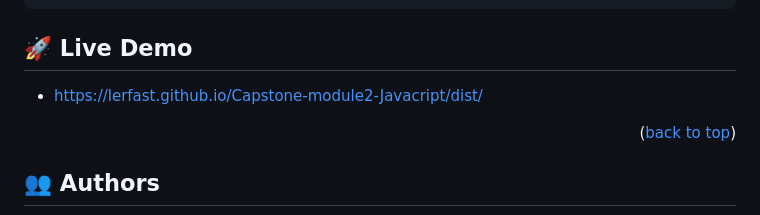
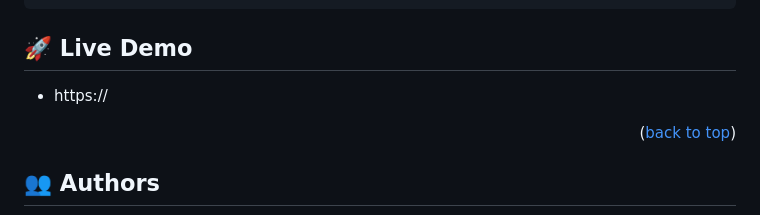
Before and after one commit to jlberbesi/JS-GROUP-CAPSTONE-PROJECT, a Markdown page: README.md, the part around the change. GitHub-like rendering.

```diff
--- a/README.md
+++ b/README.md
@@ -113,7 +113,7 @@ To run tests, run the following command:
 ## 🚀 Live Demo <a name="live-demo"></a>
 
 
-- https://lerfast.github.io/Capstone-module2-Javacript/dist/
+- https://
 
 <p align="right">(<a href="#readme-top">back to top</a>)</p>
 
```
